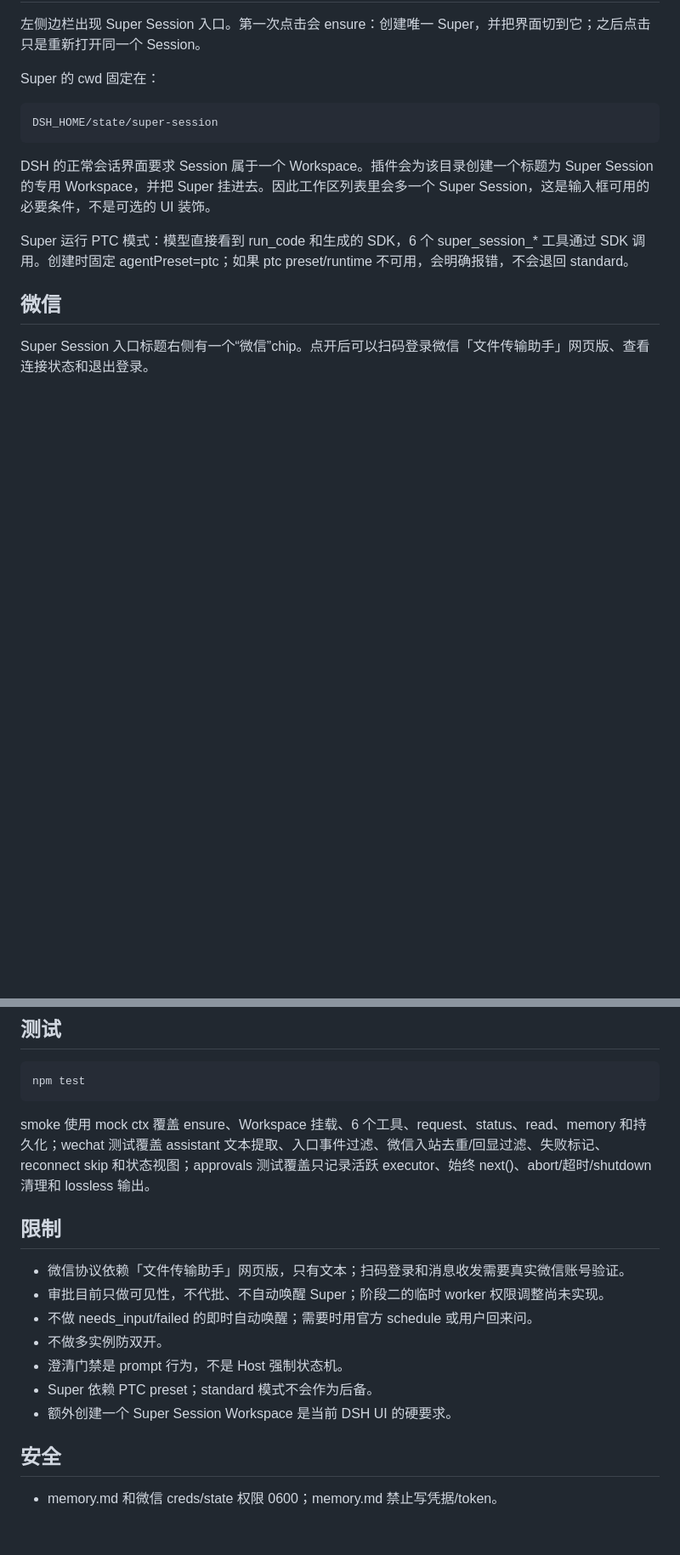
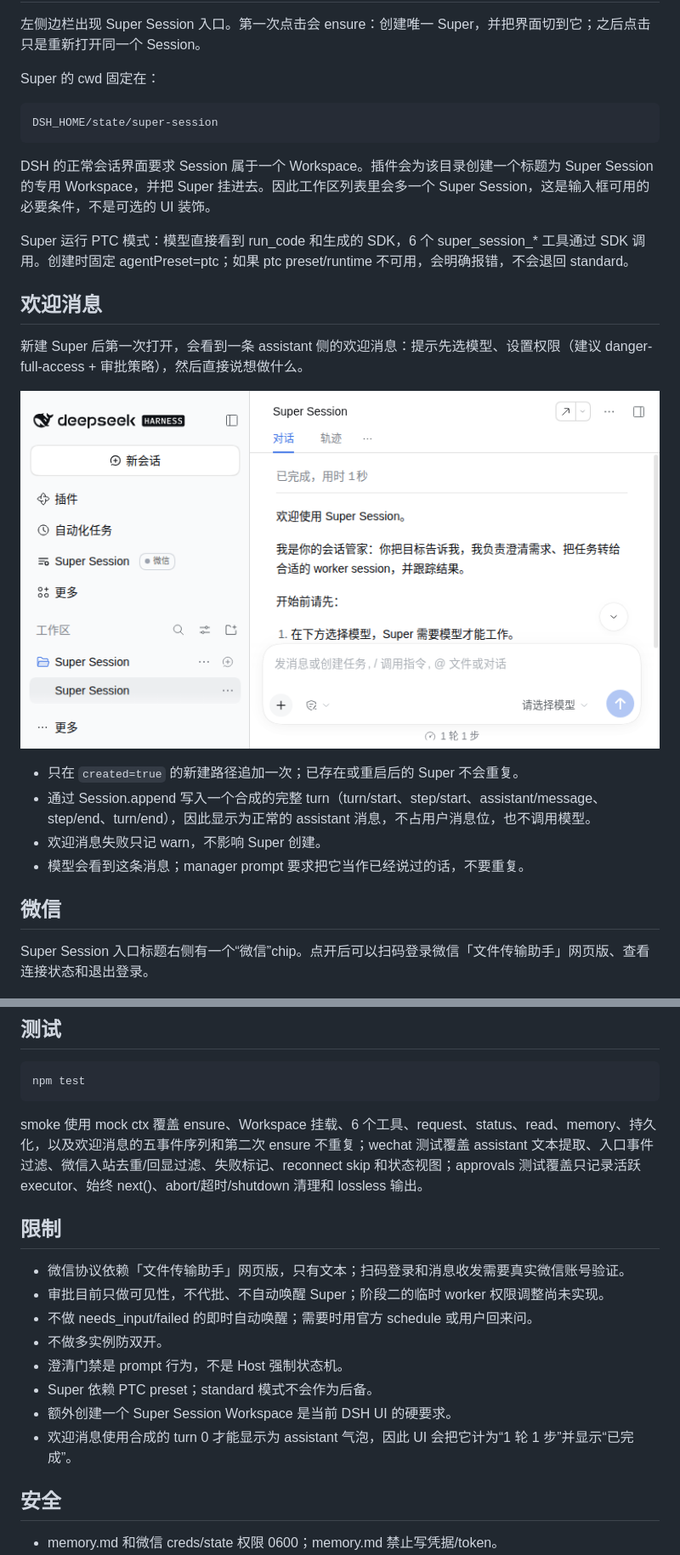
Before and after one commit to gekailin/dsh-ria, a Markdown page: README.md, 2 parts joined by grey strips. Shown at 85% size. GitHub-like rendering; pictures changed too: docs/ui-welcome.png (added); blank space fills up the shorter version.

Commit message:
feat: show a one-time welcome on new Super Sessions

```diff
--- a/README.md
+++ b/README.md
@@ -49,6 +49,17 @@ DSH 的正常会话界面要求 Session 属于一个 Workspace。插件会为该
 
 Super 运行 PTC 模式：模型直接看到 run_code 和生成的 SDK，6 个 super_session_* 工具通过 SDK 调用。创建时固定 agentPreset=ptc；如果 ptc preset/runtime 不可用，会明确报错，不会退回 standard。
 
+## 欢迎消息
+
+新建 Super 后第一次打开，会看到一条 assistant 侧的欢迎消息：提示先选模型、设置权限（建议 danger-full-access + 审批策略），然后直接说想做什么。
+
+![新建 Super 的欢迎消息](docs/ui-welcome.png)
+
+- 只在 `created=true` 的新建路径追加一次；已存在或重启后的 Super 不会重复。
+- 通过 Session.append 写入一个合成的完整 turn（turn/start、step/start、assistant/message、step/end、turn/end），因此显示为正常的 assistant 消息，不占用户消息位，也不调用模型。
+- 欢迎消息失败只记 warn，不影响 Super 创建。
+- 模型会看到这条消息；manager prompt 要求把它当作已经说过的话，不要重复。
+
 ## 微信
 
 Super Session 入口标题右侧有一个“微信”chip。点开后可以扫码登录微信「文件传输助手」网页版、查看连接状态和退出登录。
@@ -132,7 +143,7 @@ DSH_HOME/state/super-session/
 npm test
 ~~~
 
-smoke 使用 mock ctx 覆盖 ensure、Workspace 挂载、6 个工具、request、status、read、memory 和持久化；wechat 测试覆盖 assistant 文本提取、入口事件过滤、微信入站去重/回显过滤、失败标记、reconnect skip 和状态视图；approvals 测试覆盖只记录活跃 executor、始终 next()、abort/超时/shutdown 清理和 lossless 输出。
+smoke 使用 mock ctx 覆盖 ensure、Workspace 挂载、6 个工具、request、status、read、memory、持久化，以及欢迎消息的五事件序列和第二次 ensure 不重复；wechat 测试覆盖 assistant 文本提取、入口事件过滤、微信入站去重/回显过滤、失败标记、reconnect skip 和状态视图；approvals 测试覆盖只记录活跃 executor、始终 next()、abort/超时/shutdown 清理和 lossless 输出。
 
 ## 限制
 
@@ -143,6 +154,7 @@ smoke 使用 mock ctx 覆盖 ensure、Workspace 挂载、6 个工具、request
 - 澄清门禁是 prompt 行为，不是 Host 强制状态机。
 - Super 依赖 PTC preset；standard 模式不会作为后备。
 - 额外创建一个 Super Session Workspace 是当前 DSH UI 的硬要求。
+- 欢迎消息使用合成的 turn 0 才能显示为 assistant 气泡，因此 UI 会把它计为“1 轮 1 步”并显示“已完成”。
 
 ## 安全
 
```
Also changed, not shown: other parts of README.md (+2 -2 lines), DESIGN.md (+12 -5 lines), 2 other files.
